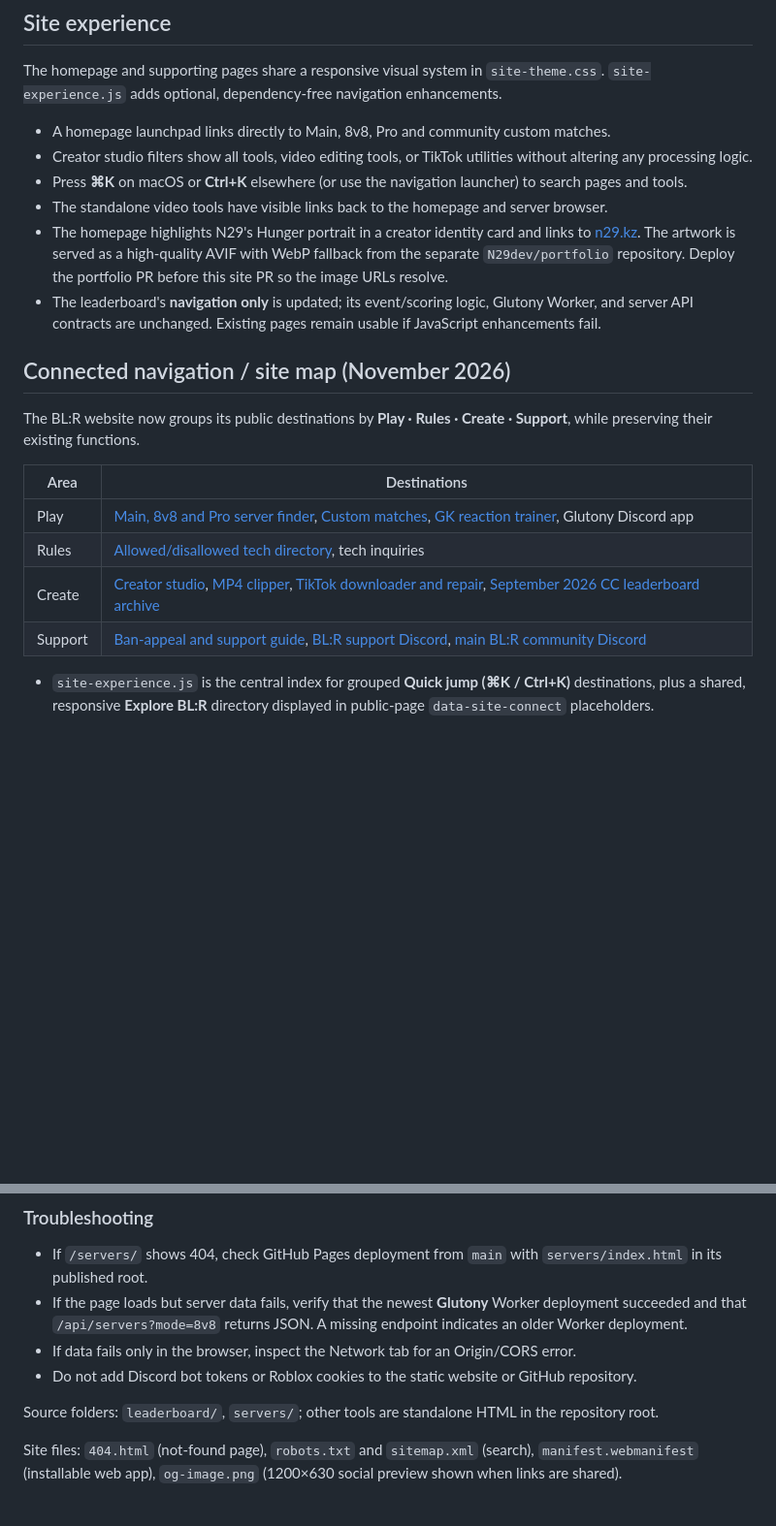
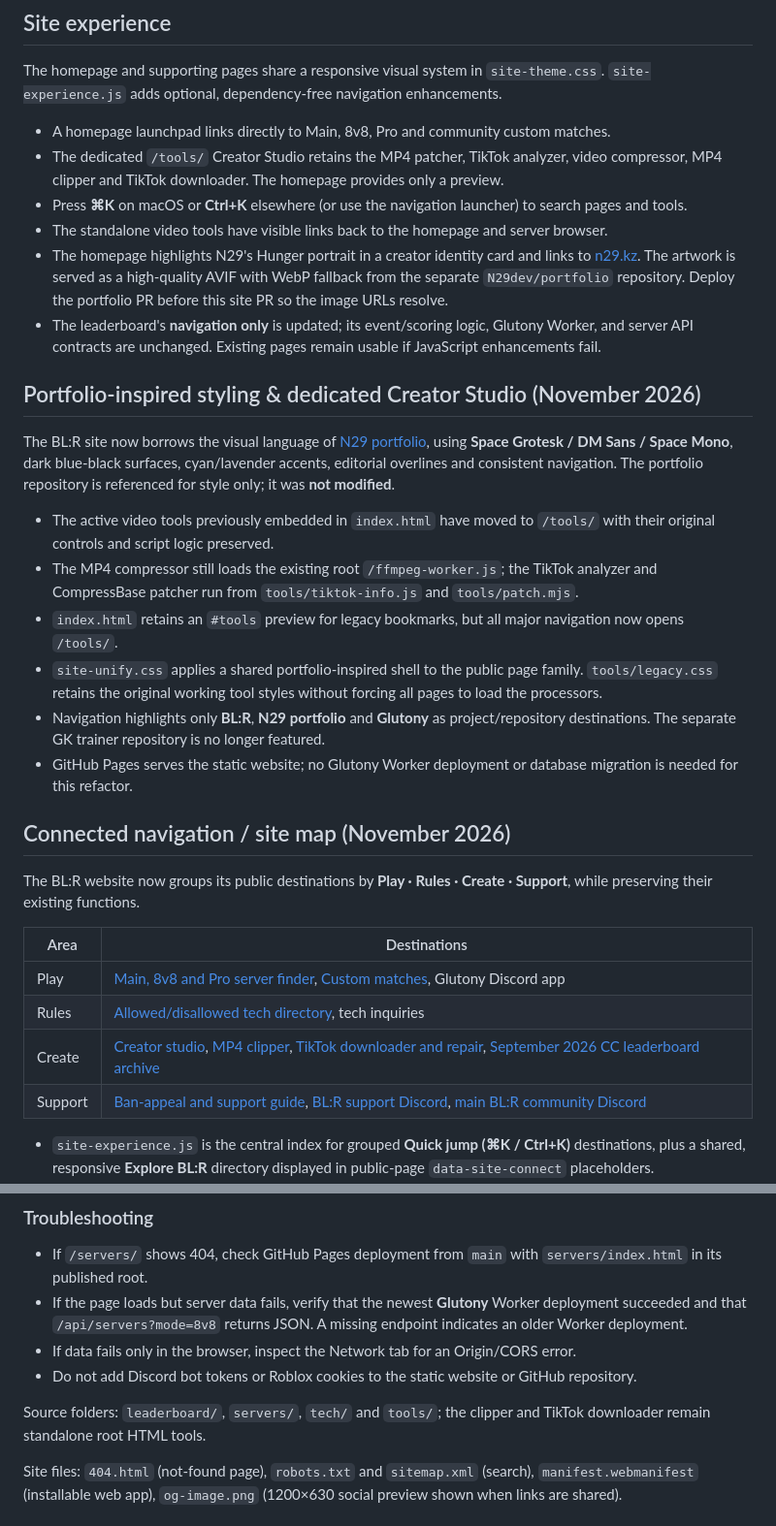
Before and after one commit to N29dev/blr, a Markdown page: README.md, 2 parts joined by grey strips. Shown at 97% size. GitHub-like rendering; blank space fills up the shorter version.

Commit message:
docs: update README.md for portfolio-inspired design and standalone Creator Studio

```diff
--- a/README.md
+++ b/README.md
@@ -8,11 +8,22 @@ The homepage and supporting pages share a responsive visual system in `site-them
 `site-experience.js` adds optional, dependency-free navigation enhancements.
 
 - A homepage launchpad links directly to Main, 8v8, Pro and community custom matches.
-- Creator studio filters show all tools, video editing tools, or TikTok utilities without altering any processing logic.
+- The dedicated `/tools/` Creator Studio retains the MP4 patcher, TikTok analyzer, video compressor, MP4 clipper and TikTok downloader. The homepage provides only a preview.
 - Press **⌘K** on macOS or **Ctrl+K** elsewhere (or use the navigation launcher) to search pages and tools.
 - The standalone video tools have visible links back to the homepage and server browser.
 - The homepage highlights N29's Hunger portrait in a creator identity card and links to [n29.kz](https://n29.kz/). The artwork is served as a high-quality AVIF with WebP fallback from the separate `N29dev/portfolio` repository. Deploy the portfolio PR before this site PR so the image URLs resolve.
 - The leaderboard's **navigation only** is updated; its event/scoring logic, Glutony Worker, and server API contracts are unchanged. Existing pages remain usable if JavaScript enhancements fail.
+
+## Portfolio-inspired styling & dedicated Creator Studio (November 2026)
+
+The BL:R site now borrows the visual language of [N29 portfolio](https://n29.kz/), using **Space Grotesk / DM Sans / Space Mono**, dark blue-black surfaces, cyan/lavender accents, editorial overlines and consistent navigation. The portfolio repository is referenced for style only; it was **not modified**.
+
+- The active video tools previously embedded in `index.html` have moved to `/tools/` with their original controls and script logic preserved.
+- The MP4 compressor still loads the existing root `/ffmpeg-worker.js`; the TikTok analyzer and CompressBase patcher run from `tools/tiktok-info.js` and `tools/patch.mjs`.
+- `index.html` retains an `#tools` preview for legacy bookmarks, but all major navigation now opens `/tools/`.
+- `site-unify.css` applies a shared portfolio-inspired shell to the public page family. `tools/legacy.css` retains the original working tool styles without forcing all pages to load the processors.
+- Navigation highlights only **BL:R**, **N29 portfolio** and **Glutony** as project/repository destinations. The separate GK trainer repository is no longer featured.
+- GitHub Pages serves the static website; no Glutony Worker deployment or database migration is needed for this refactor.
 
 ## Connected navigation / site map (November 2026)
 
@@ -20,5 +31,5 @@ The BL:R website now groups its public destinations by **Play · Rules · Create
 
 | Area | Destinations |
 | --- | --- |
-| Play | [Main, 8v8 and Pro server finder](https://blr.n29.kz/servers/), [Custom matches](https://blr.n29.kz/servers/customs/), [GK reaction trainer](https://n29dev.github.io/gk-reaction-trainer), Glutony Discord app |
+| Play | [Main, 8v8 and Pro server finder](https://blr.n29.kz/servers/), [Custom matches](https://blr.n29.kz/servers/customs/), Glutony Discord app |
 | Rules | [Allowed/disallowed tech directory](https://blr.n29.kz/tech/), tech inquiries |
@@ -65,7 +76,7 @@ Browse actual sampled public lobbies directly using region and country filters,
 - If data fails only in the browser, inspect the Network tab for an Origin/CORS error.
 - Do not add Discord bot tokens or Roblox cookies to the static website or GitHub repository.
 
-Source folders: `leaderboard/`, `servers/`; other tools are standalone HTML in the repository root.
+Source folders: `leaderboard/`, `servers/`, `tech/` and `tools/`; the clipper and TikTok downloader remain standalone root HTML tools.
 
 Site files: `404.html` (not-found page), `robots.txt` and `sitemap.xml` (search), `manifest.webmanifest` (installable web app), `og-image.png` (1200×630 social preview shown when links are shared).
 
```
Also changed, not shown: other parts of README.md (+1 -1 lines).
